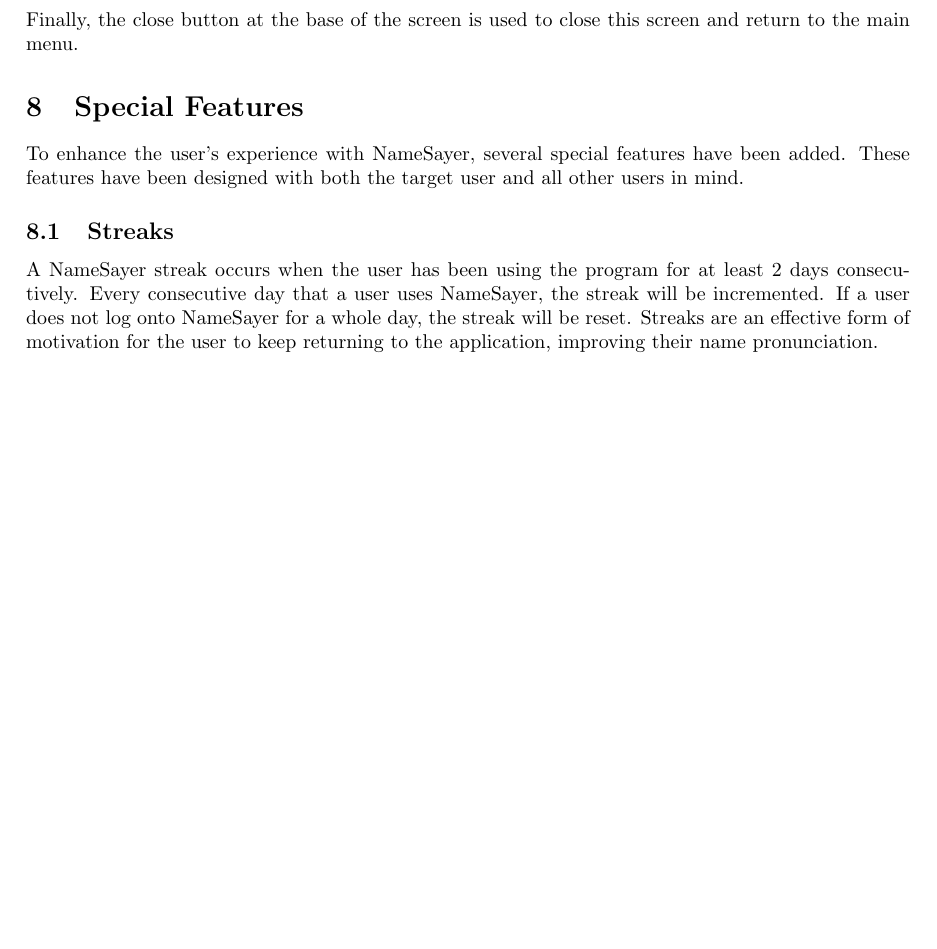
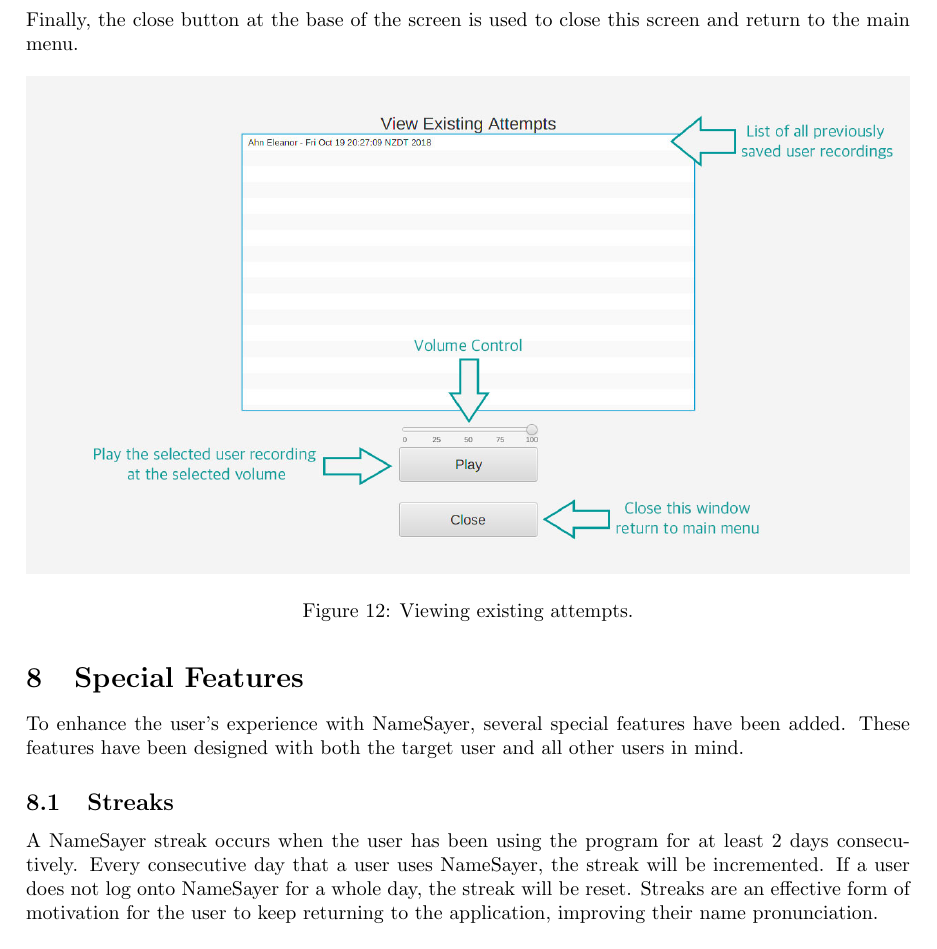
Before and after one commit to jordansimsmith/namesayer, a LaTeX document (manual/user-manual.tex): part of page 15 of 16 before the commit and part of page 15 of 17 after it, cut so that both start at the same text, the shorter picture padded with empty space. Compiled offline with pdfLaTeX.

Commit message:
Added annotated image of existing user attempts to the manual

```diff
--- a/manual/user-manual.tex
+++ b/manual/user-manual.tex
@@ -383,6 +383,12 @@
 Finally, the close button at the base of the screen is used to close this screen
 and return to the main menu.
 
+\begin{figure}[H]
+	\includegraphics[width=\textwidth]{images/16_existing-attempts.jpg}
+	\caption{Viewing existing attempts.}
+	\label{existingattempts}
+\end{figure}
+
 \section{Special Features}
 To enhance the user's experience with NameSayer, several special features have
 been added. These features have been designed with both the target user and all
```
